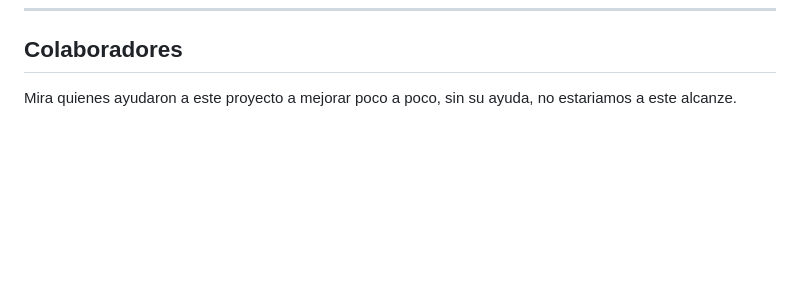
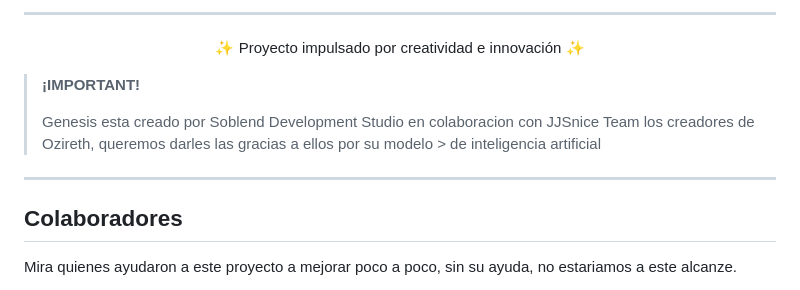
Before and after one commit to nekyb/Nishikigi-Chisato, a Markdown page: README.md, the part around one of its changes. GitHub-like rendering; blank space fills up the shorter version.

```diff
--- a/README.md
+++ b/README.md
@@ -131,3 +147,17 @@ const DeltaByte = {
+</div>
+
+---
+
+<p align="center">
+  ✨ Proyecto impulsado por creatividad e innovación ✨
+</p>
+
+>  **¡IMPORTANT!**
+>
+> Genesis esta creado por Soblend Development Studio en colaboracion con JJSnice Team los creadores de Ozireth, queremos darles las gracias a ellos por su modelo > de inteligencia artificial
+
+---
+
 ## Colaboradores
 
 Mira quienes ayudaron a este proyecto a mejorar poco a poco, sin su ayuda, no estariamos a este alcanze.
```
Also changed, not shown: other parts of README.md (+16 -0 lines).
